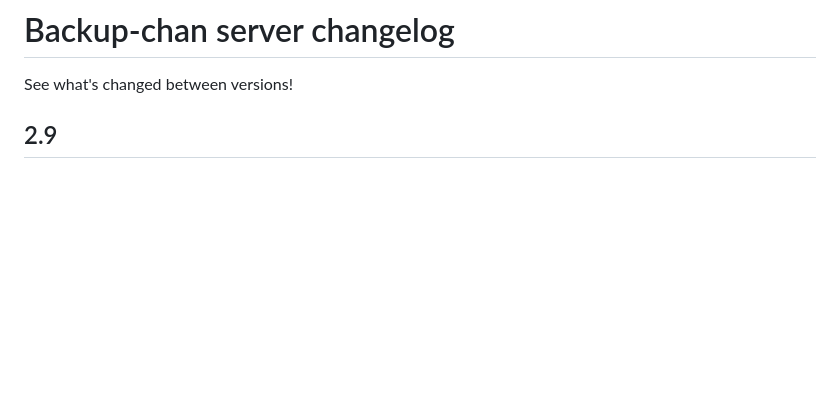
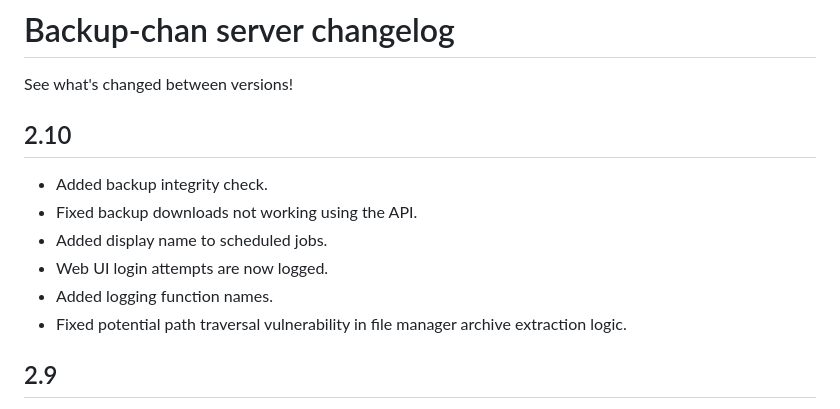
Before and after one commit to Backupchan/server, a Markdown page: CHANGELOG.md, the part around the change. Rendered like a GitHub page; blank space fills up the shorter version.

Commit message:
update changelog

```diff
--- a/CHANGELOG.md
+++ b/CHANGELOG.md
@@ -1,6 +1,15 @@
 # Backup-chan server changelog
 
 See what's changed between versions!
+
+## 2.10
+
+* Added backup integrity check.
+* Fixed backup downloads not working using the API.
+* Added display name to scheduled jobs.
+* Web UI login attempts are now logged.
+* Added logging function names.
+* Fixed potential path traversal vulnerability in file manager archive extraction logic.
 
 ## 2.9
 
```
